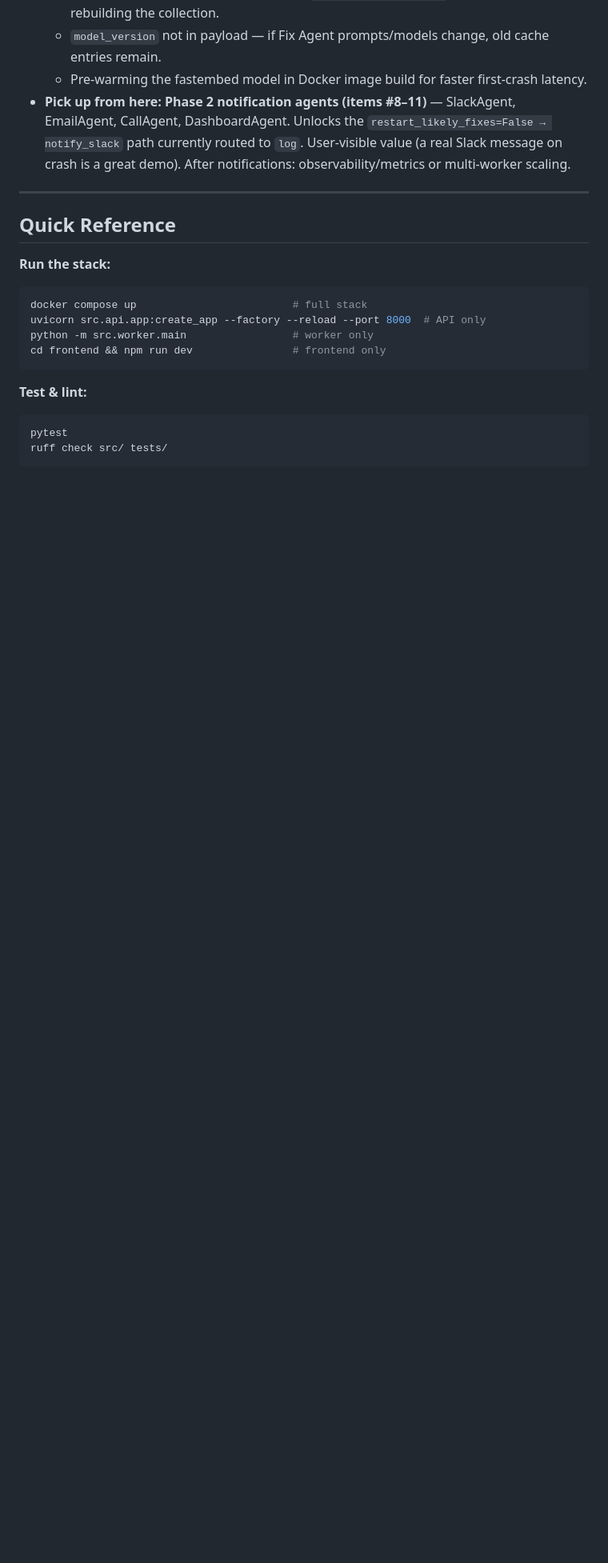
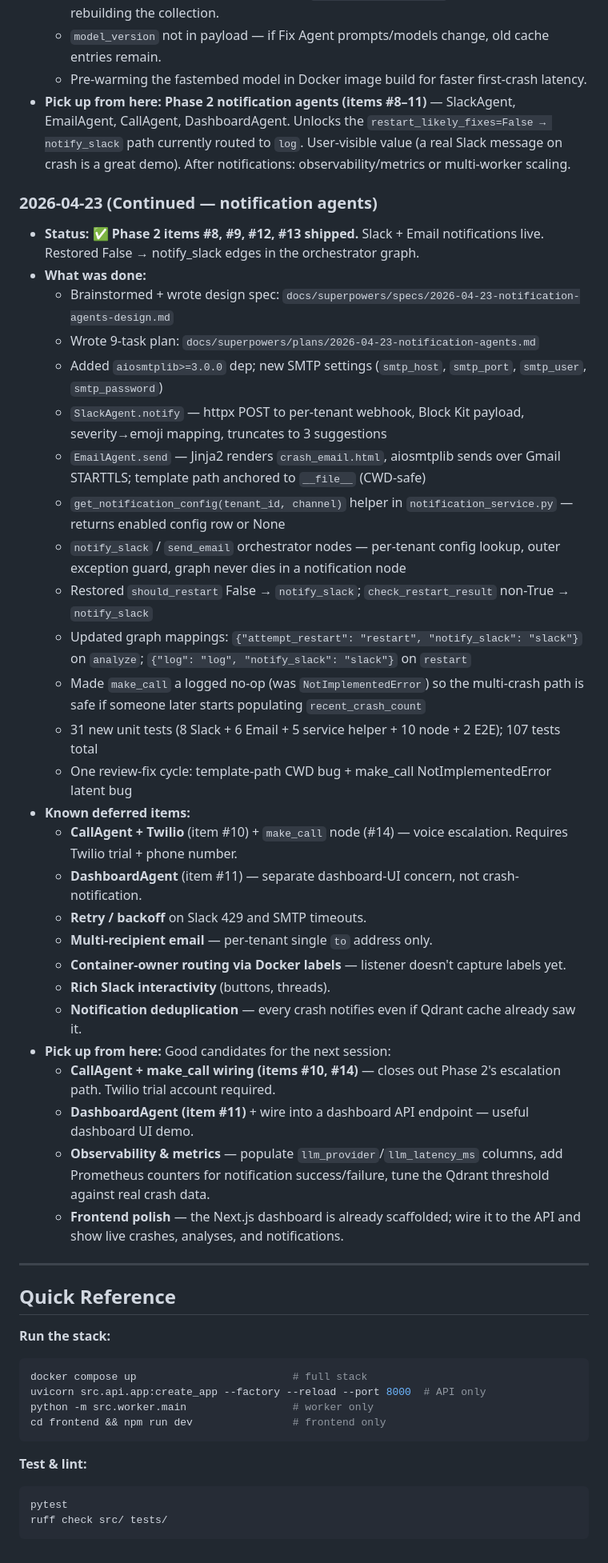
Before and after one commit to ashifhusainoo7/docker-sentinel, a Markdown page: work-tracking/PROGRESS.md, the part around one of its changes. Shown at 80% size. Drawn GitHub-style; blank space fills up the shorter version.

Commit message:
docs: mark Phase 2 items 8, 9, 12, 13 complete in work tracker
Slack + Email notifications shipped. 107 unit tests passing. Made make_call
a safe no-op. Pickup candidates for next session: CallAgent/Twilio,
DashboardAgent, observability, or frontend polish.

Co-Authored-By: Claude Opus 4.7 (1M context) <noreply@anthropic.com>

```diff
--- a/work-tracking/PROGRESS.md
+++ b/work-tracking/PROGRESS.md
@@ -196,6 +196,35 @@ Standalone agent for customer-hosted Docker environments.
   - Pre-warming the fastembed model in Docker image build for faster first-crash latency.
 - **Pick up from here:** **Phase 2 notification agents (items #8–11)** — SlackAgent, EmailAgent, CallAgent, DashboardAgent. Unlocks the `restart_likely_fixes=False → notify_slack` path currently routed to `log`. User-visible value (a real Slack message on crash is a great demo). After notifications: observability/metrics or multi-worker scaling.
 
+### 2026-04-23 (Continued — notification agents)
+- **Status:** ✅ **Phase 2 items #8, #9, #12, #13 shipped.** Slack + Email notifications live. Restored False → notify_slack edges in the orchestrator graph.
+- **What was done:**
+  - Brainstormed + wrote design spec: `docs/superpowers/specs/2026-04-23-notification-agents-design.md`
+  - Wrote 9-task plan: `docs/superpowers/plans/2026-04-23-notification-agents.md`
+  - Added `aiosmtplib>=3.0.0` dep; new SMTP settings (`smtp_host`, `smtp_port`, `smtp_user`, `smtp_password`)
+  - `SlackAgent.notify` — httpx POST to per-tenant webhook, Block Kit payload, severity→emoji mapping, truncates to 3 suggestions
+  - `EmailAgent.send` — Jinja2 renders `crash_email.html`, aiosmtplib sends over Gmail STARTTLS; template path anchored to `__file__` (CWD-safe)
+  - `get_notification_config(tenant_id, channel)` helper in `notification_service.py` — returns enabled config row or None
+  - `notify_slack` / `send_email` orchestrator nodes — per-tenant config lookup, outer exception guard, graph never dies in a notification node
+  - Restored `should_restart` False → `notify_slack`; `check_restart_result` non-True → `notify_slack`
+  - Updated graph mappings: `{"attempt_restart": "restart", "notify_slack": "slack"}` on `analyze`; `{"log": "log", "notify_slack": "slack"}` on `restart`
+  - Made `make_call` a logged no-op (was `NotImplementedError`) so the multi-crash path is safe if someone later starts populating `recent_crash_count`
+  - 31 new unit tests (8 Slack + 6 Email + 5 service helper + 10 node + 2 E2E); 107 tests total
+  - One review-fix cycle: template-path CWD bug + make_call NotImplementedError latent bug
+- **Known deferred items:**
+  - **CallAgent + Twilio** (item #10) + `make_call` node (#14) — voice escalation. Requires Twilio trial + phone number.
+  - **DashboardAgent** (item #11) — separate dashboard-UI concern, not crash-notification.
+  - **Retry / backoff** on Slack 429 and SMTP timeouts.
+  - **Multi-recipient email** — per-tenant single `to` address only.
+  - **Container-owner routing via Docker labels** — listener doesn't capture labels yet.
+  - **Rich Slack interactivity** (buttons, threads).
+  - **Notification deduplication** — every crash notifies even if Qdrant cache already saw it.
+- **Pick up from here:** Good candidates for the next session:
+  - **CallAgent + make_call wiring (items #10, #14)** — closes out Phase 2's escalation path. Twilio trial account required.
+  - **DashboardAgent (item #11)** + wire into a dashboard API endpoint — useful dashboard UI demo.
+  - **Observability & metrics** — populate `llm_provider`/`llm_latency_ms` columns, add Prometheus counters for notification success/failure, tune the Qdrant threshold against real crash data.
+  - **Frontend polish** — the Next.js dashboard is already scaffolded; wire it to the API and show live crashes, analyses, and notifications.
+
 ---
 
 ## Quick Reference
```
Also changed, not shown: other parts of work-tracking/PROGRESS.md (+4 -4 lines).
